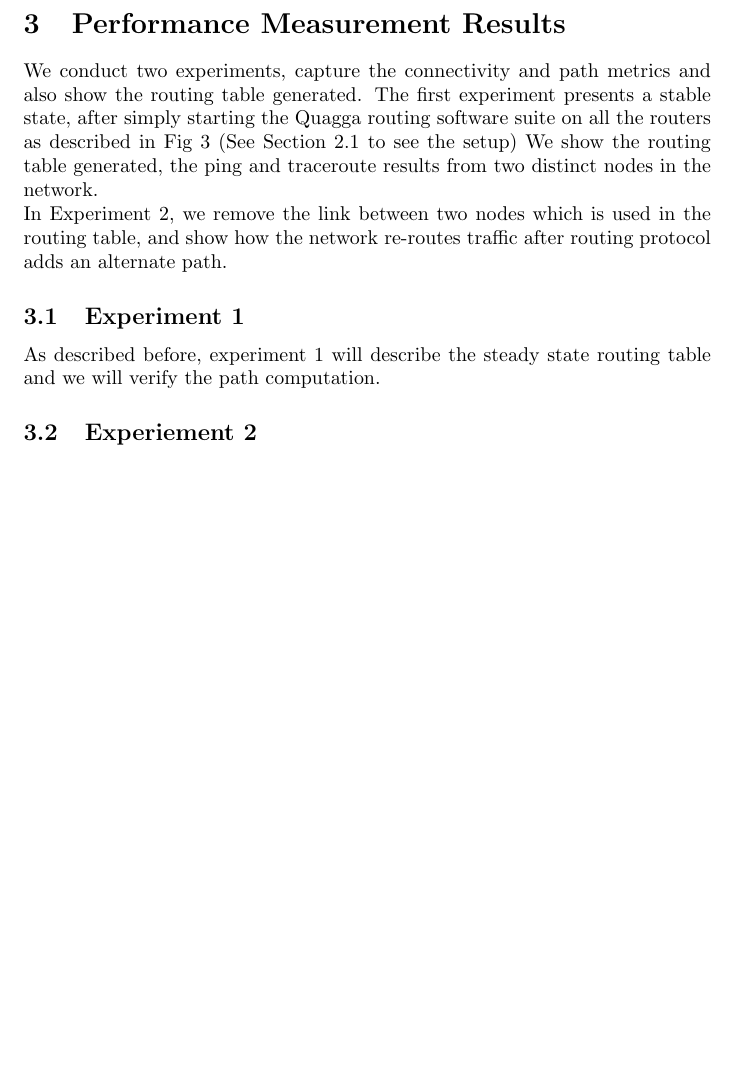
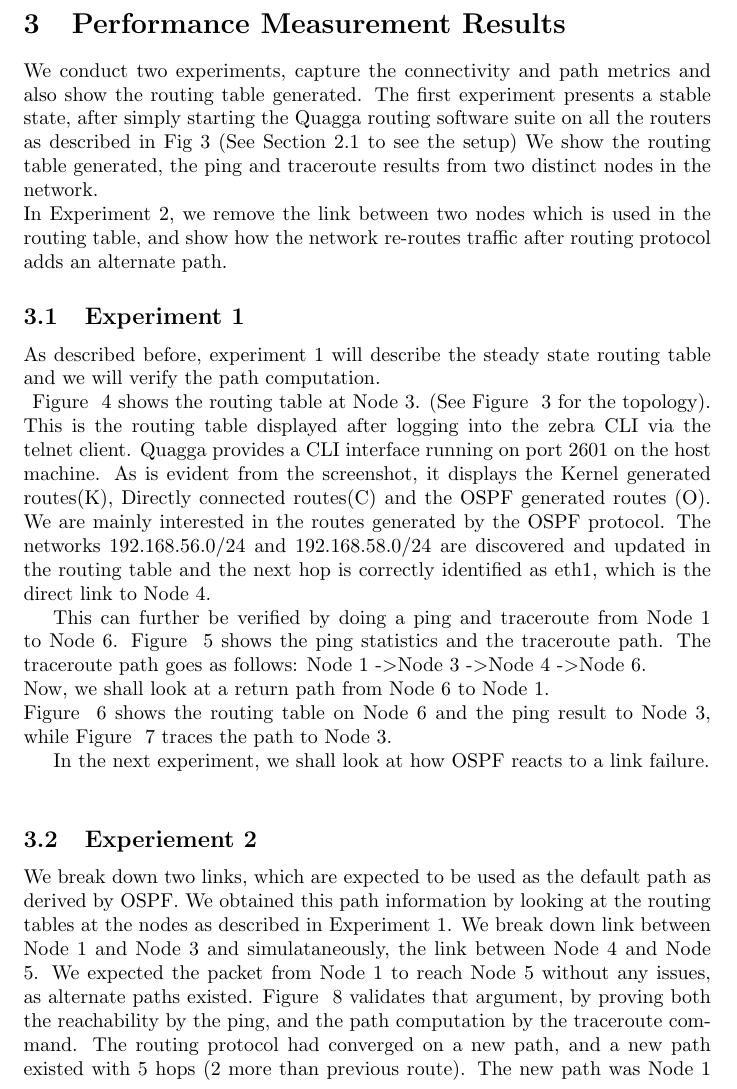
Before and after one commit to minus-one/QuaggaRoutingExample, a LaTeX document (report.tex): part of page 8 of 16, cut so that both start at the same text, the shorter picture padded with empty space. Compiled offline with pdfLaTeX.

Commit message:
Adding the description for the experiments. First draft ready

```diff
--- a/report.tex
+++ b/report.tex
@@ -146,13 +146,19 @@ after routing protocol adds an alternate path.
 
 \subsection{Experiment 1}
 As described before, experiment 1 will describe the steady state routing table and we will verify the path
-computation.
+computation.\\
 \begin{figure}[ht!]
   \centering
   \includegraphics[width=13cm]{results/exp1-quagga-rt.png}
   \caption{Routing Table via Quagga CLI}
   \label{fig:exp1-quagga-rt}
 \end{figure}
-
+Figure~ \ref{fig:exp1-quagga-rt} shows the routing table at Node 3. (See Figure~ \ref{fig:networktopo} for the topology).
+This is the routing table displayed after logging into the zebra CLI via the telnet client.
+Quagga provides a CLI interface running on port 2601 on the host machine.
+As is evident from the screenshot, it displays the Kernel generated routes(K), Directly connected routes(C)
+and the OSPF generated routes (O). We are mainly interested in the routes generated by the OSPF protocol.
+The networks 192.168.56.0/24 and 192.168.58.0/24 are discovered and updated in the routing table and the
+next hop is correctly identified as eth1, which is the direct link to Node 4.\\
 \begin{figure}[ht!]
   \centering
@@ -175,8 +179,14 @@ computation.
   \label{fig:exp1-vboxab-tr}
 \end{figure}
+This can further be verified by doing a ping and traceroute from Node 1 to Node 6.
+Figure~ \ref{fig:exp1-vbox-ping_tr} shows the ping statistics and the traceroute path. The traceroute
+path goes as follows: Node 1 -\textgreater Node 3 -\textgreater  Node 4 -\textgreater  Node 6.\\
+Now, we shall look at a return path from Node 6 to Node 1.\\
+Figure~ \ref{fig:exp1-vboxab-rt} shows the routing table on Node 6 and the ping result to Node 3,
+while Figure~ \ref{fig:exp1-vboxab-tr} traces the path to Node 3.
 
+In the next experiment, we shall look at how OSPF reacts to a link failure.\\
 \subsection{Experiement 2}
-
 \begin{figure}[ht!]
   \centering
   \includegraphics[width=13cm]{results/exp2-vbox-ping_tr.png}
@@ -184,17 +194,29 @@ computation.
   \label{fig:exp2-vbox-ping_tr}
 \end{figure}
+We break down two links, which are expected to be used as the default path as derived by OSPF.
+We obtained this path information by looking at the routing tables at the nodes as described in
+Experiment 1. We break down link between Node 1 and Node 3 and simulataneously, the link between
+Node 4 and Node 5. We expected the packet from Node 1 to reach Node 5 without any issues, as
+alternate paths existed. Figure~ \ref{fig:exp2-vbox-ping_tr} validates that argument, by proving
+both the reachability by the ping, and the path computation by the traceroute command.
+The routing protocol had converged on a new path, and a new path existed with 5 hops (2 more than
+previous route). The new path was Node 1 -\textgreater  Node 2 -\textgreater Node 3 -\textgreater Node 4 -\textgreater Node 6 -\textgreater Node 5.\\
+
+%The above two experiments simply perform bare minimum validations of functioning of the Quagga
+%routing stack.
 
 \clearpage
 \section{Conclusions and Suggestions}
-Quagga Routing software is able to demonstrate and prove that a simple machine running Linux can definitely
-be used as a custom-enterprise grade router. Also, after evolving from the Zebra software, it provides an
-easy mechanism for any new protocol to be built on top of it. Sadly, it could never really continue and
-be a market changer, because, Network component manufacturers (viz. Cisco, Juniper) built their own software
-stacks for tighter integration with their hardware systems. But today, Networking in general has evolved, and
-market is moving in the direction of dividing the routing software (control plane) with the forwarding
-component (Data plane). Quagga has adjusted to this and provides support for this. What remains to be seen
-is whether the new players entering the market are willing to adopt a proven open, enterprise-grade
-alternative to a purely proprietary version.
+Quagga Routing software is able to demonstrate and prove that a simple machine running
+Linux can definitely be used as a custom-enterprise grade router. Also, after evolving
+from the Zebra software, it provides an easy mechanism for any new protocol to be built
+on top of it. Sadly, it could never really continue and be a market changer, because,
+Network component manufacturers (viz. Cisco, Juniper) built their own software stacks for
+tighter integration with their hardware systems. But today, Networking in general has
+evolved, and market is moving in the direction of dividing the routing software (control plane)
+with the forwarding component (Data plane). Quagga has adjusted to this and provides
+support for this. What remains to be seen is whether the new players entering the market
+are willing to adopt a proven open, enterprise-grade alternative to a purely proprietary version.
 \clearpage
 %\bibliographystyle{plain}
 %\bibliography{abbr_long, ref_links}
```
Also changed, not shown: report.tex (16 more changed lines).
